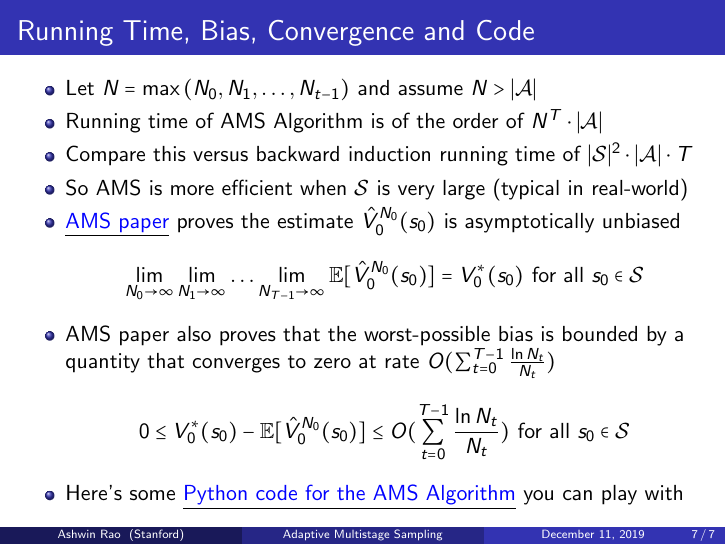
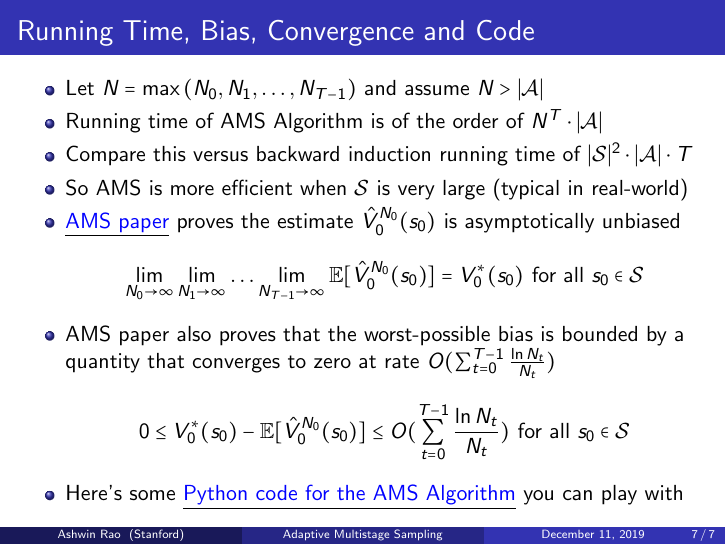
Before and after one commit to coverdrive/technical-documents, LaTeX slides (finance/cme241/AdaptiveMultistageSampling.tex): page 7 of 7. Compiled offline with pdfLaTeX.

Commit message:
fixed small typo on last slide

```diff
--- a/finance/cme241/AdaptiveMultistageSampling.tex
+++ b/finance/cme241/AdaptiveMultistageSampling.tex
@@ -206,7 +206,7 @@ CNTS[a^*] \GETS CNTS[a^*] + 1
 \begin{frame}
 \frametitle{Running Time, Bias, Convergence and Code}
 \begin{itemize}
-\item Let $N = \max{(N_0, N_1, \ldots, N_{t-1})}$ and assume $N > |\mathcal{A}|$
+\item Let $N = \max{(N_0, N_1, \ldots, N_{T-1})}$ and assume $N > |\mathcal{A}|$
 \item Running time of AMS Algorithm is of the order of $N^T \cdot |\mathcal{A}|$
 \item Compare this versus backward induction running time of $|\mathcal{S}|^2 \cdot |\mathcal{A}| \cdot T$
 \item So AMS is more efficient when $\mathcal{S}$ is very large (typical in real-world)
```
Also changed, not shown: finance/cme241/AdaptiveMultistageSampling.pdf.
